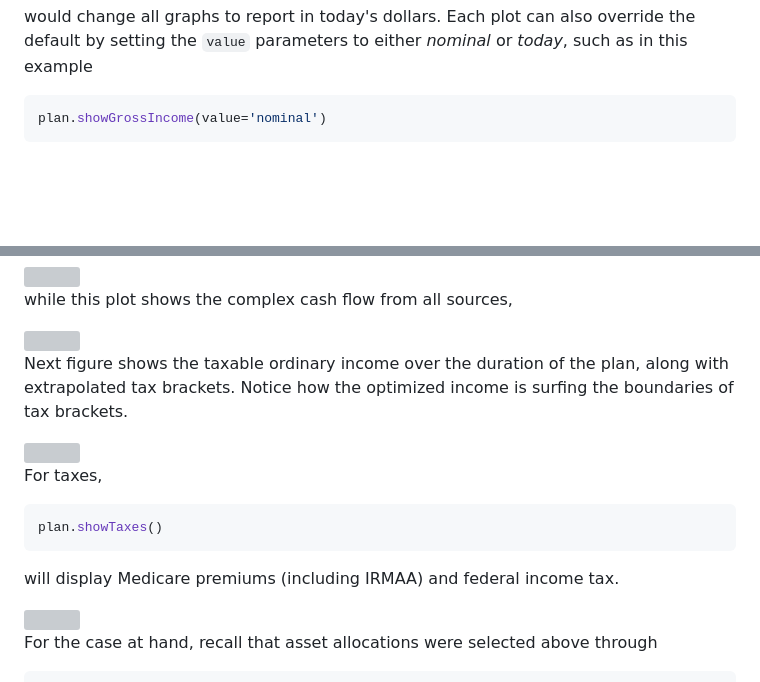
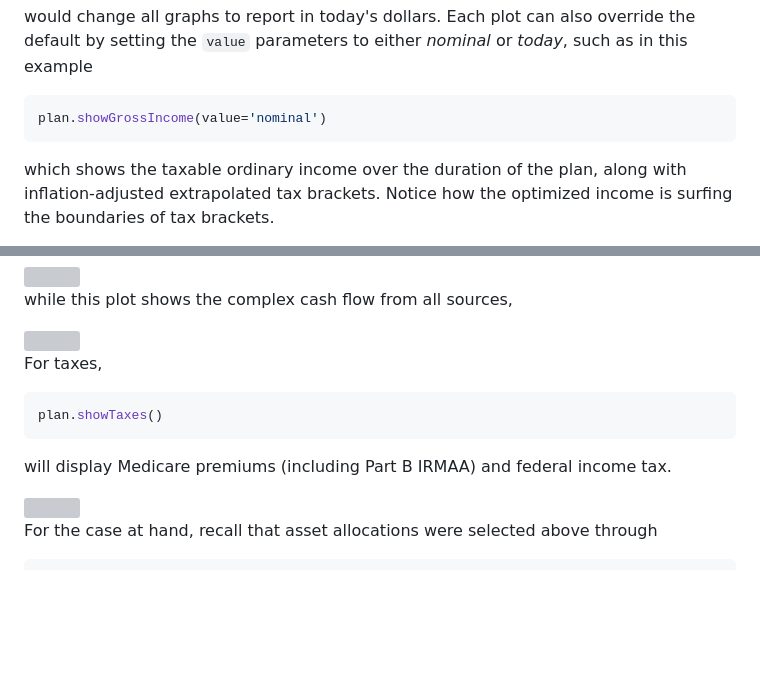
Before and after one commit to mdlacasse/Owl, a Markdown page: README.md, 2 parts joined by grey strips. Drawn GitHub-style; blank space fills up the shorter version; grey boxes are pictures that could not be loaded.

````diff
--- a/README.md
+++ b/README.md
@@ -188,4 +188,7 @@ parameters to either *nominal* or *today*, such as in this example
 ```python
 plan.showGrossIncome(value='nominal')
 ```
+which shows the taxable ordinary income over the duration of the plan,
+along with inflation-adjusted extrapolated tax brackets. Notice how the optimized income is surfing
+the boundaries of tax brackets.
 
@@ -205,17 +209,11 @@ while this plot shows the complex cash flow from all sources,
 
 <img src="https://raw.github.com/mdlacasse/Owl/main/images/sourcesPlot.png" width="800">
 
-Next figure shows the taxable ordinary income over the duration of the plan,
-along with extrapolated tax brackets. Notice how the optimized income is surfing
-the boundaries of tax brackets.
-
-<img src="https://raw.github.com/mdlacasse/Owl/main/images/taxIncomePlot.png" width="800">
-
 For taxes,
 ```python
 plan.showTaxes()
 ```
-will display Medicare premiums (including IRMAA) and federal income tax.
+will display Medicare premiums (including Part B IRMAA) and federal income tax.
 
 <img src="https://raw.github.com/mdlacasse/Owl/main/images/taxesPlot.png" width="800">
 
````
Also changed, not shown: other parts of README.md (+2 -1 lines).
